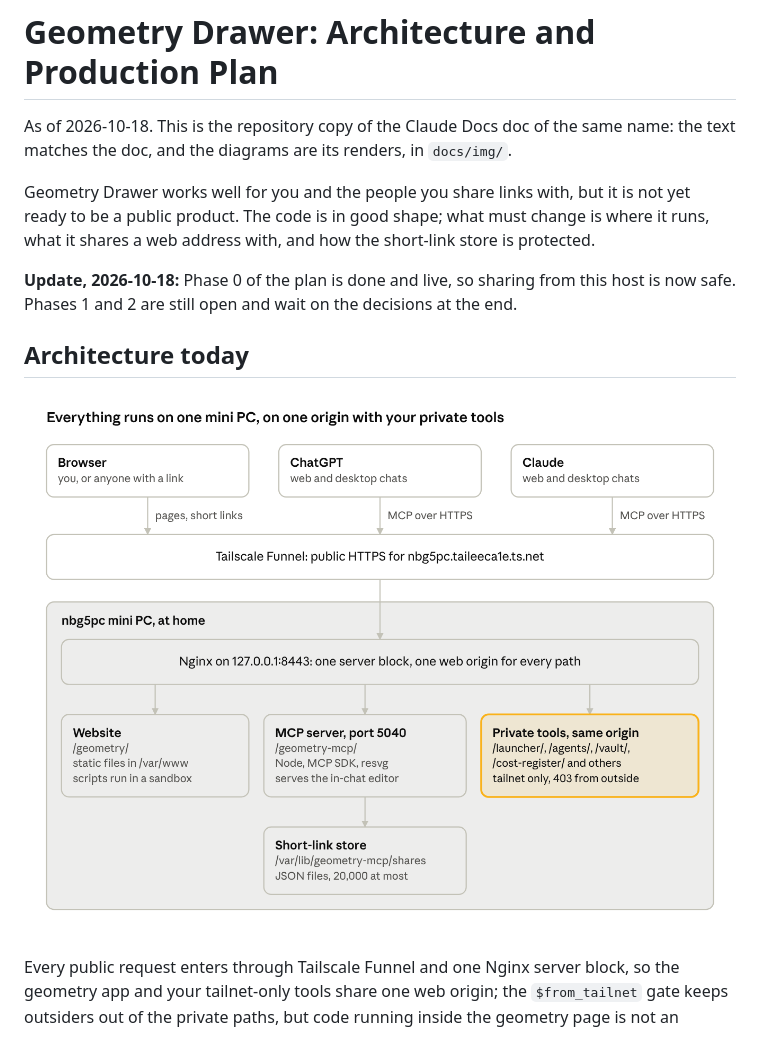
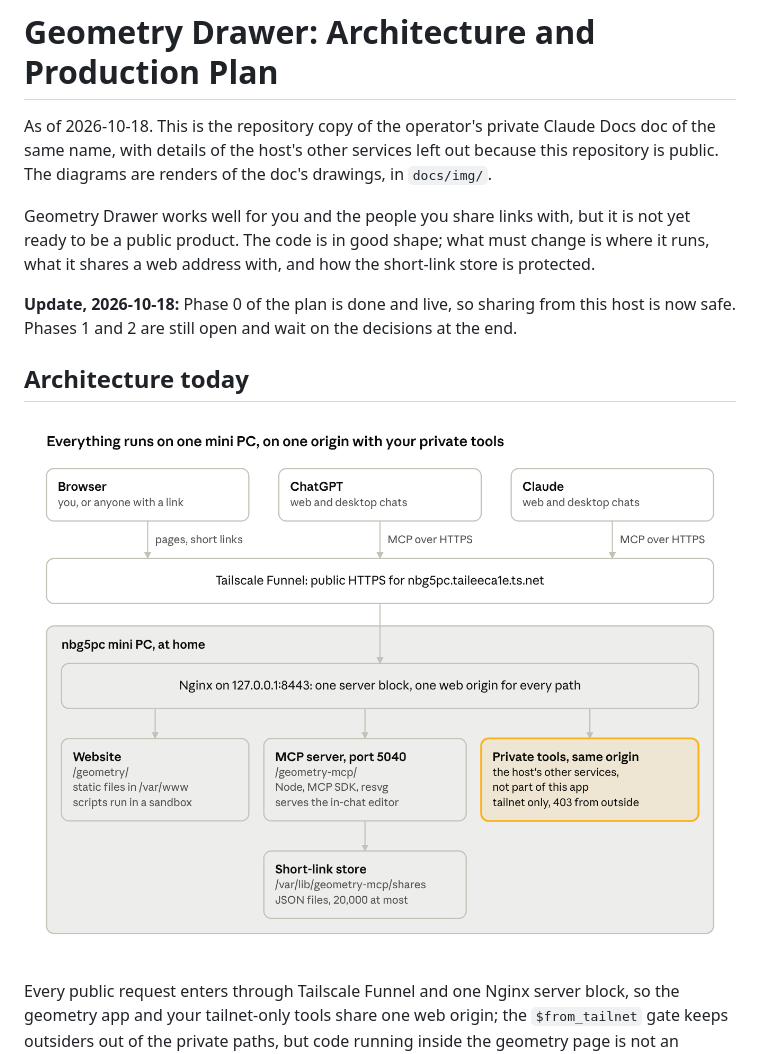
Before and after one commit to thanhan910/geometry-drawer, a Markdown page: docs/ARCHITECTURE.md, the part around one of its changes. GitHub-like rendering; pictures changed too: docs/img/architecture-today.png.

```diff
--- a/docs/ARCHITECTURE.md
+++ b/docs/ARCHITECTURE.md
@@ -1,8 +1,9 @@
 # Geometry Drawer: Architecture and Production Plan
 
-As of 2026-10-18. This is the repository copy of the Claude Docs doc of the
-same name: the text matches the doc, and the diagrams are its renders, in
-`docs/img/`.
+As of 2026-10-18. This is the repository copy of the operator's private
+Claude Docs doc of the same name, with details of the host's other services
+left out because this repository is public. The diagrams are renders of the
+doc's drawings, in `docs/img/`.
 
 Geometry Drawer works well for you and the people you share links with, but it is not yet ready to be a public product. The code is in good shape; what must change is where it runs, what it shares a web address with, and how the short-link store is protected.
 
```
Also changed, not shown: other parts of docs/ARCHITECTURE.md (+3 -3 lines), AGENTS.md (+3 -2 lines).
